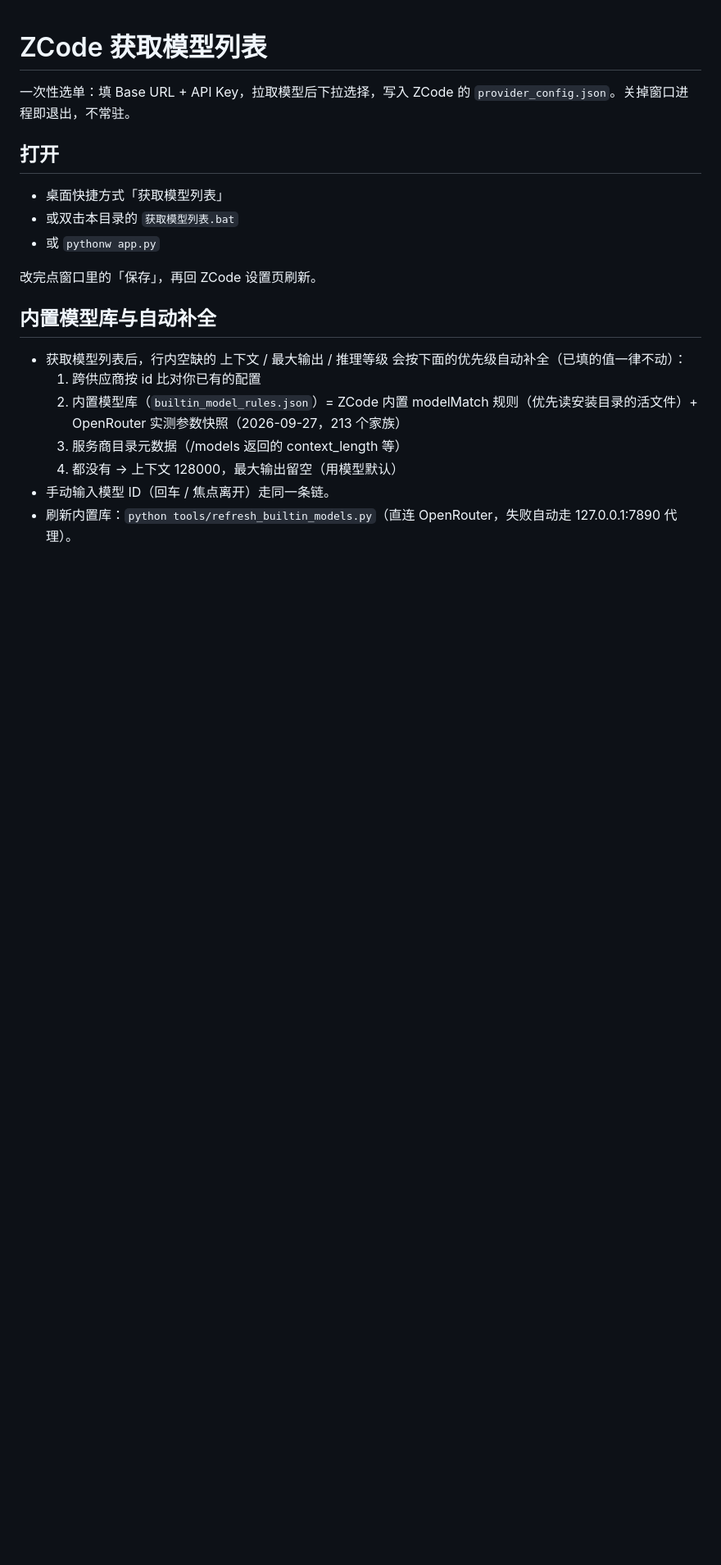
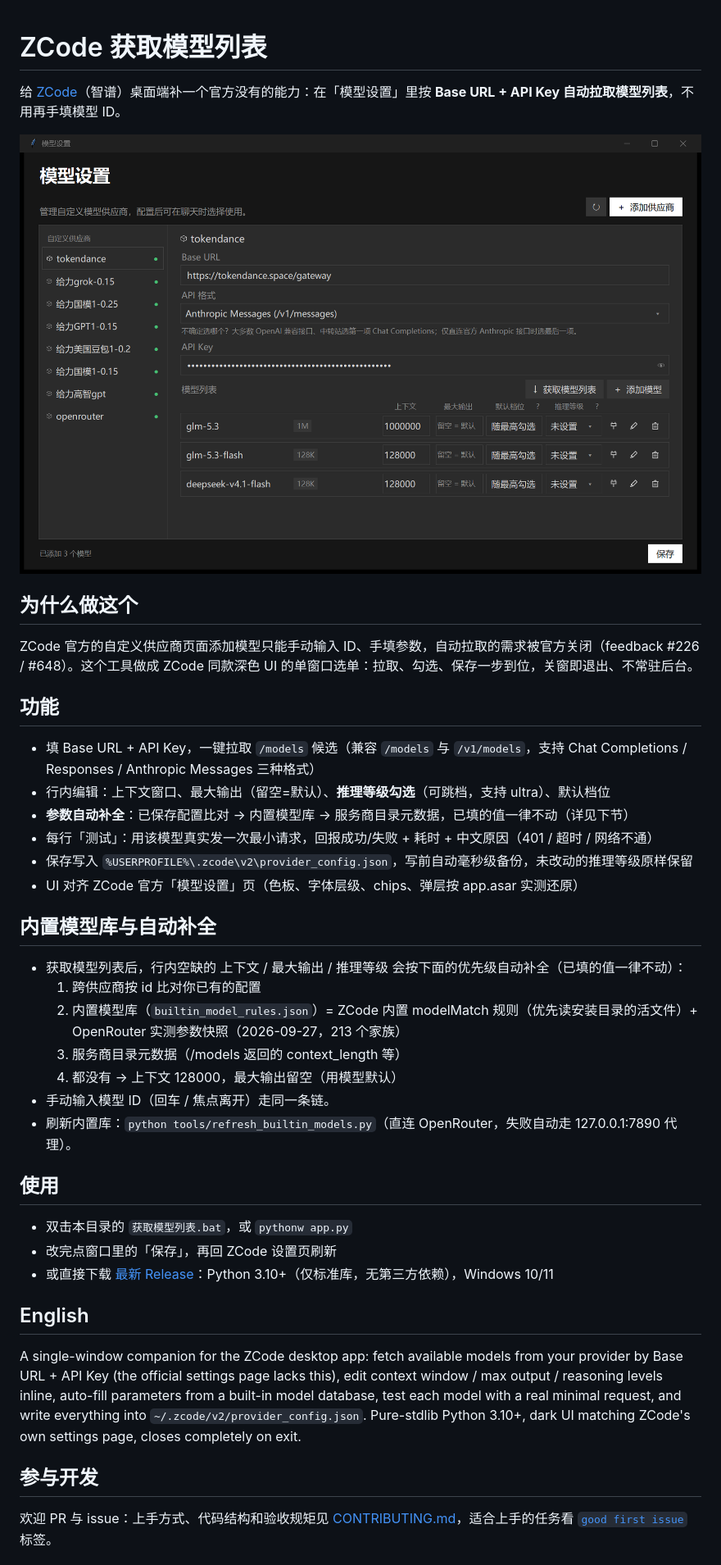
Before and after one commit to Lyn-Linyanhe/zcode-provider-sync, a Markdown page: README.md, the part around one of its changes. Shown at 82% size. Drawn GitHub-style; pictures changed too: docs/screenshot.png (added); blank space fills up the shorter version.

Commit message:
补齐社区文件：MIT LICENSE、README 重写（截图/痛点/英文简介）、CONTRIBUTING、issue 模板、CI

```diff
--- a/README.md
+++ b/README.md
@@ -1,14 +1,21 @@
 # ZCode 获取模型列表
 
-一次性选单：填 Base URL + API Key，拉取模型后下拉选择，写入 ZCode 的 `provider_config.json`。关掉窗口进程即退出，不常驻。
+给 [ZCode](https://github.com/zai-org/ZCode)（智谱）桌面端补一个官方没有的能力：在「模型设置」里按 **Base URL + API Key 自动拉取模型列表**，不用再手填模型 ID。
 
-## 打开
+![界面截图](docs/screenshot.png)
 
-- 桌面快捷方式「获取模型列表」
-- 或双击本目录的 `获取模型列表.bat`
-- 或 `pythonw app.py`
+## 为什么做这个
 
-改完点窗口里的「保存」，再回 ZCode 设置页刷新。
+ZCode 官方的自定义供应商页面添加模型只能手动输入 ID、手填参数，自动拉取的需求被官方关闭（feedback #226 / #648）。这个工具做成 ZCode 同款深色 UI 的单窗口选单：拉取、勾选、保存一步到位，关窗即退出、不常驻后台。
+
+## 功能
+
+- 填 Base URL + API Key，一键拉取 `/models` 候选（兼容 `/models` 与 `/v1/models`，支持 Chat Completions / Responses / Anthropic Messages 三种格式）
+- 行内编辑：上下文窗口、最大输出（留空=默认）、**推理等级勾选**（可跳档，支持 ultra）、默认档位
+- **参数自动补全**：已保存配置比对 → 内置模型库 → 服务商目录元数据，已填的值一律不动（详见下节）
+- 每行「测试」：用该模型真实发一次最小请求，回报成功/失败 + 耗时 + 中文原因（401 / 超时 / 网络不通）
+- 保存写入 `%USERPROFILE%\.zcode\v2\provider_config.json`，写前自动毫秒级备份，未改动的推理等级原样保留
+- UI 对齐 ZCode 官方「模型设置」页（色板、字体层级、chips、弹层按 app.asar 实测还原）
 
 ## 内置模型库与自动补全
 
@@ -19,3 +26,18 @@
   4. 都没有 → 上下文 128000，最大输出留空（用模型默认）
 - 手动输入模型 ID（回车 / 焦点离开）走同一条链。
 - 刷新内置库：`python tools/refresh_builtin_models.py`（直连 OpenRouter，失败自动走 127.0.0.1:7890 代理）。
+
+## 使用
+
+- 双击本目录的 `获取模型列表.bat`，或 `pythonw app.py`
+- 改完点窗口里的「保存」，再回 ZCode 设置页刷新
+- 或直接下载 [最新 Release](https://github.com/Lyn-Linyanhe/zcode-provider-sync/releases/latest)：Python 3.10+（仅标准库，无第三方依赖），Windows 10/11
+
+## English
+
+A single-window companion for the ZCode desktop app: fetch available models from your provider by Base URL + API Key (the official settings page lacks this), edit context window / max output / reasoning levels inline, auto-fill parameters from a built-in model database, test each model with a real minimal request, and write everything into `~/.zcode/v2/provider_config.json`. Pure-stdlib Python 3.10+, dark UI matching ZCode's own settings page, closes completely on exit.
+
+## 参与开发
+
+欢迎 PR 与 issue：上手方式、代码结构和验收规矩见 [CONTRIBUTING.md](CONTRIBUTING.md)，适合上手的任务看 [`good first issue`](https://github.com/Lyn-Linyanhe/zcode-provider-sync/issues?q=is%3Aissue+is%3Aopen+label%3A%22good+first+issue%22) 标签。
+
```
Also changed, not shown: other parts of README.md (+3 -0 lines), CONTRIBUTING.md (added, +33 -0 lines), 5 other files.
